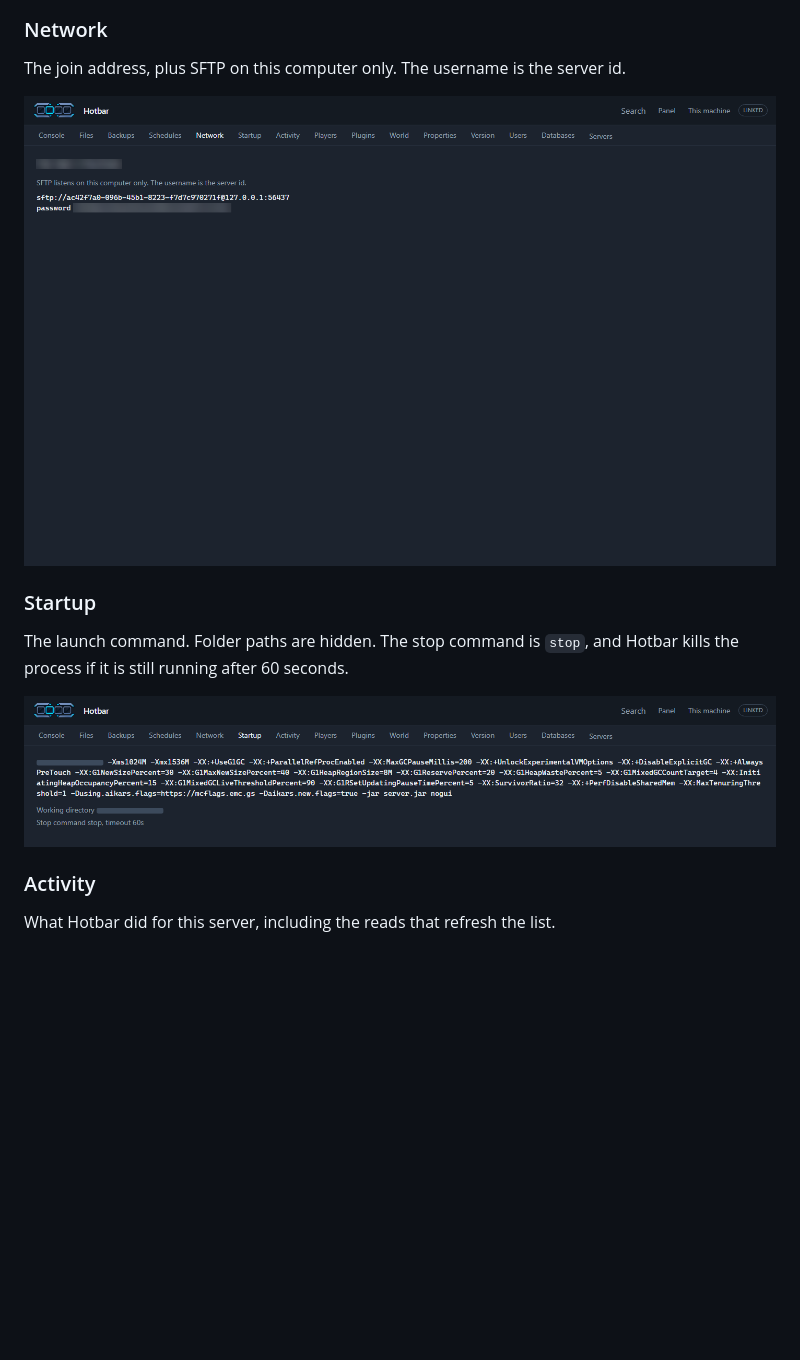
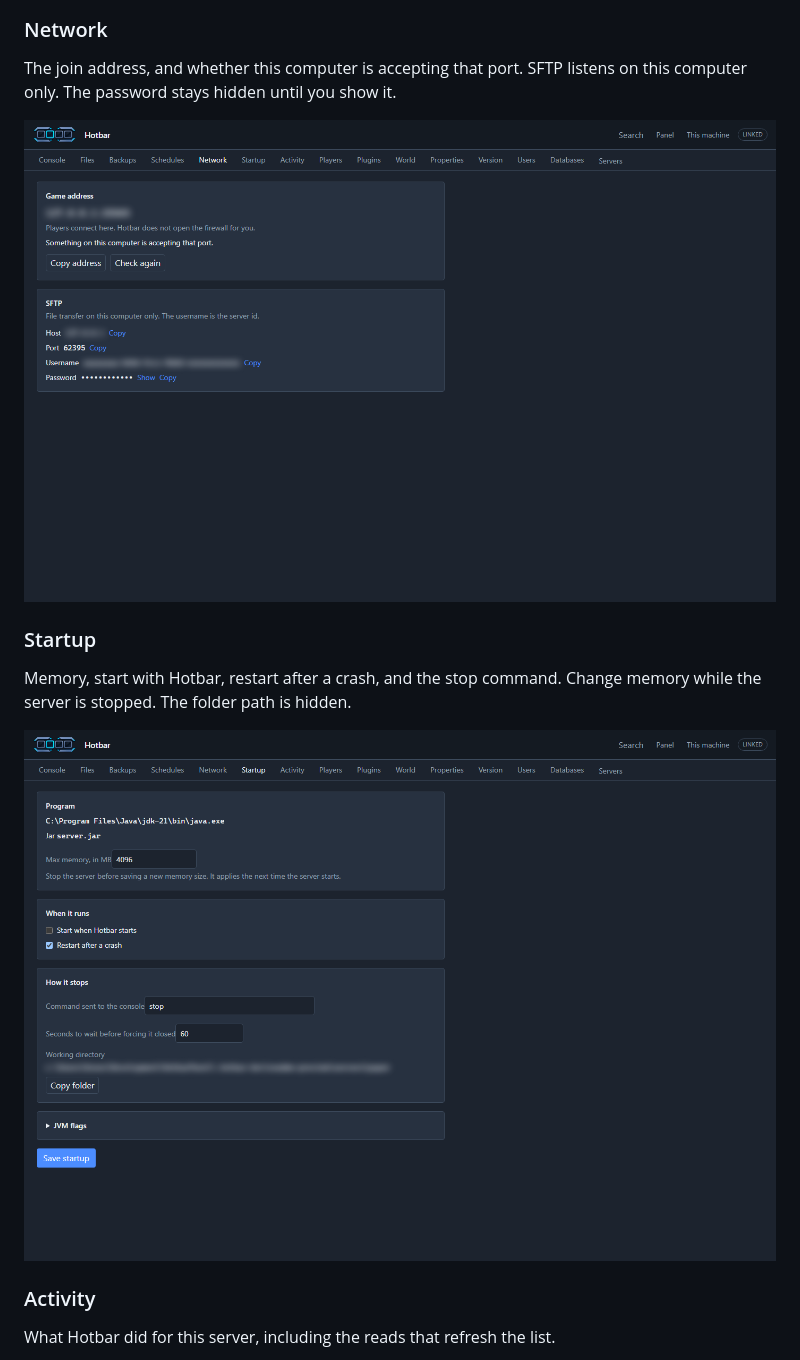
Before and after one commit to JaredScar/hotbar-panel, a Markdown page: README.md, the part around one of its changes. GitHub-like rendering; pictures changed too: docs/screenshots/network.png, docs/screenshots/startup.png; blank space fills up the shorter version.

```diff
--- a/README.md
+++ b/README.md
@@ -134,13 +134,13 @@ Hotbar installs MariaDB on this computer and creates a database, user, and passw
 
 ### Network
 
-The join address, plus SFTP on this computer only. The username is the server id.
+The join address, and whether this computer is accepting that port. SFTP listens on this computer only. The password stays hidden until you show it.
 
 ![Network](docs/screenshots/network.png)
 
 ### Startup
 
-The launch command. Folder paths are hidden. The stop command is `stop`, and Hotbar kills the process if it is still running after 60 seconds.
+Memory, start with Hotbar, restart after a crash, and the stop command. Change memory while the server is stopped. The folder path is hidden.
 
 ![Startup](docs/screenshots/startup.png)
 
```
Also changed, not shown: other parts of README.md (+4 -4 lines), docs/screenshots/files.png, docs/screenshots/players.png, docs/screenshots/properties.png, docs/screenshots/resources.png.
